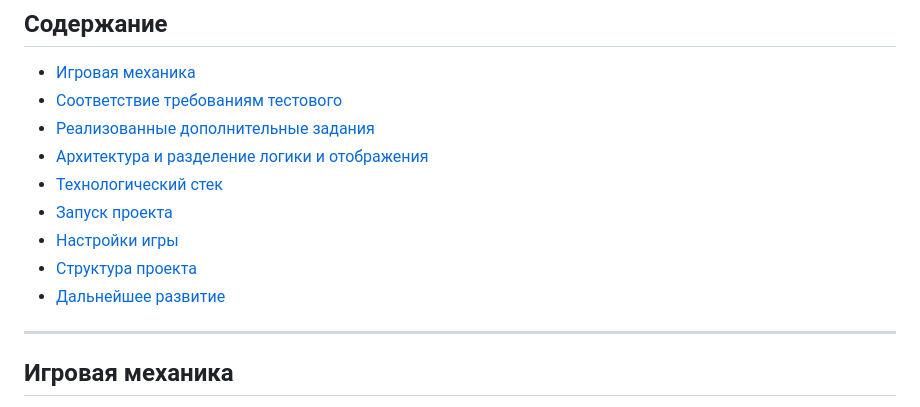
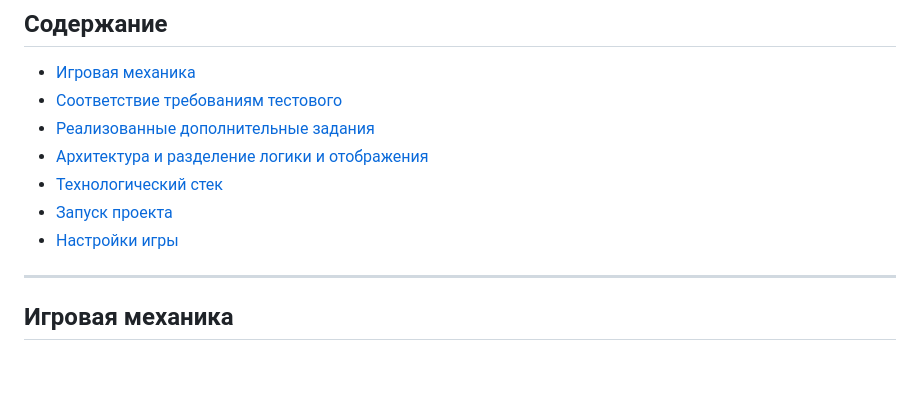
Before and after one commit to Prakapovichdev/match-blast, a Markdown page: README.md, the part around the change. Drawn GitHub-style; blank space fills up the shorter version.

Commit message:
docs: refine readme and update instructions

```diff
--- a/README.md
+++ b/README.md
@@ -15,8 +15,6 @@
 - [Технологический стек](#технологический-стек)
 - [Запуск проекта](#запуск-проекта)
 - [Настройки игры](#настройки-игры)
-- [Структура проекта](#структура-проекта)
-- [Дальнейшее развитие](#дальнейшее-развитие)
 
 ---
 
```
